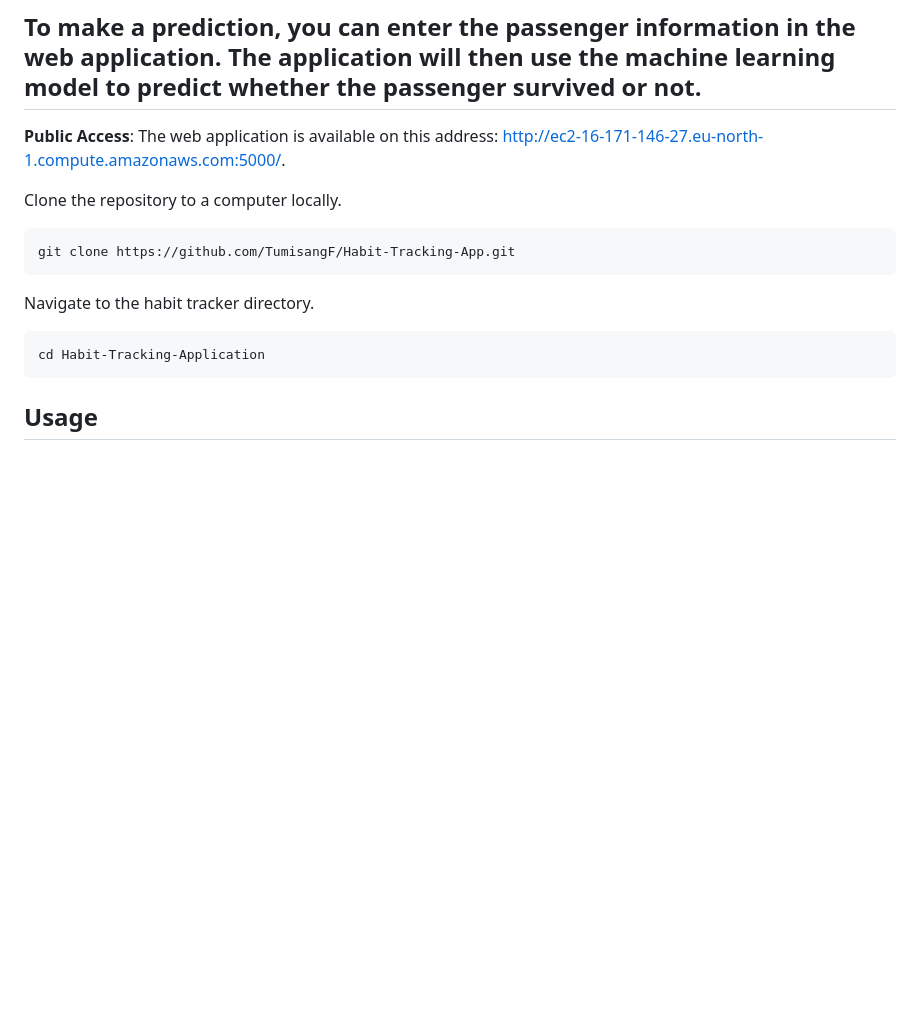
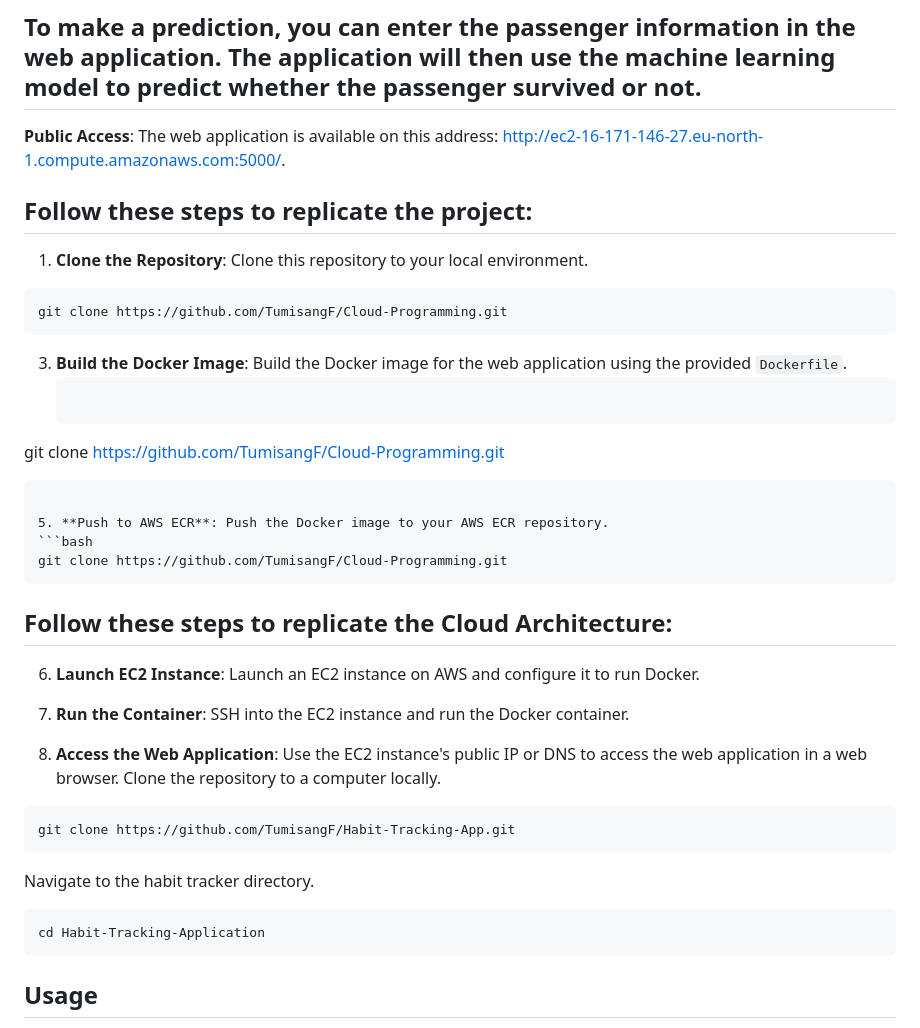
Before and after one commit to TumisangF/Cloud-Programming, a Markdown page: README.md, the part around the change. Rendered like a GitHub page; blank space fills up the shorter version.

````diff
--- a/README.md
+++ b/README.md
@@ -22,6 +22,30 @@ Welcome to the cloud programming project where I deployed a machine learning mod
 **Public Access**: The web application is available on this address: http://ec2-16-171-146-27.eu-north-1.compute.amazonaws.com:5000/.
 
 
+## Follow these steps to replicate the project:
+
+1. **Clone the Repository**: Clone this repository to your local environment.
+
+```bash
+git clone https://github.com/TumisangF/Cloud-Programming.git
+```
+3. **Build the Docker Image**: Build the Docker image for the web application using the provided `Dockerfile`.
+   ```bash
+git clone https://github.com/TumisangF/Cloud-Programming.git
+```
+
+5. **Push to AWS ECR**: Push the Docker image to your AWS ECR repository.
+```bash
+git clone https://github.com/TumisangF/Cloud-Programming.git
+```
+
+## Follow these steps to replicate the Cloud Architecture:
+
+6. **Launch EC2 Instance**: Launch an EC2 instance on AWS and configure it to run Docker.
+
+7. **Run the Container**: SSH into the EC2 instance and run the Docker container.
+
+8. **Access the Web Application**: Use the EC2 instance's public IP or DNS to access the web application in a web browser.
 Clone the repository to a computer locally.
 
 ```bash
````
